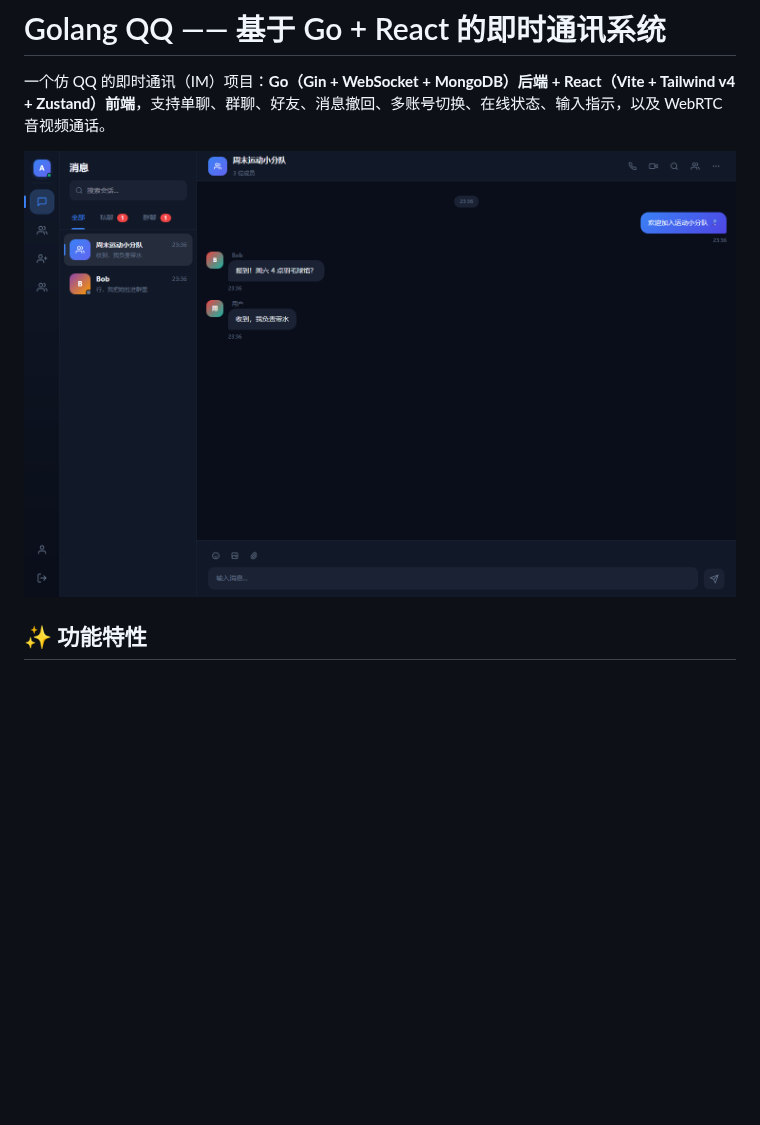
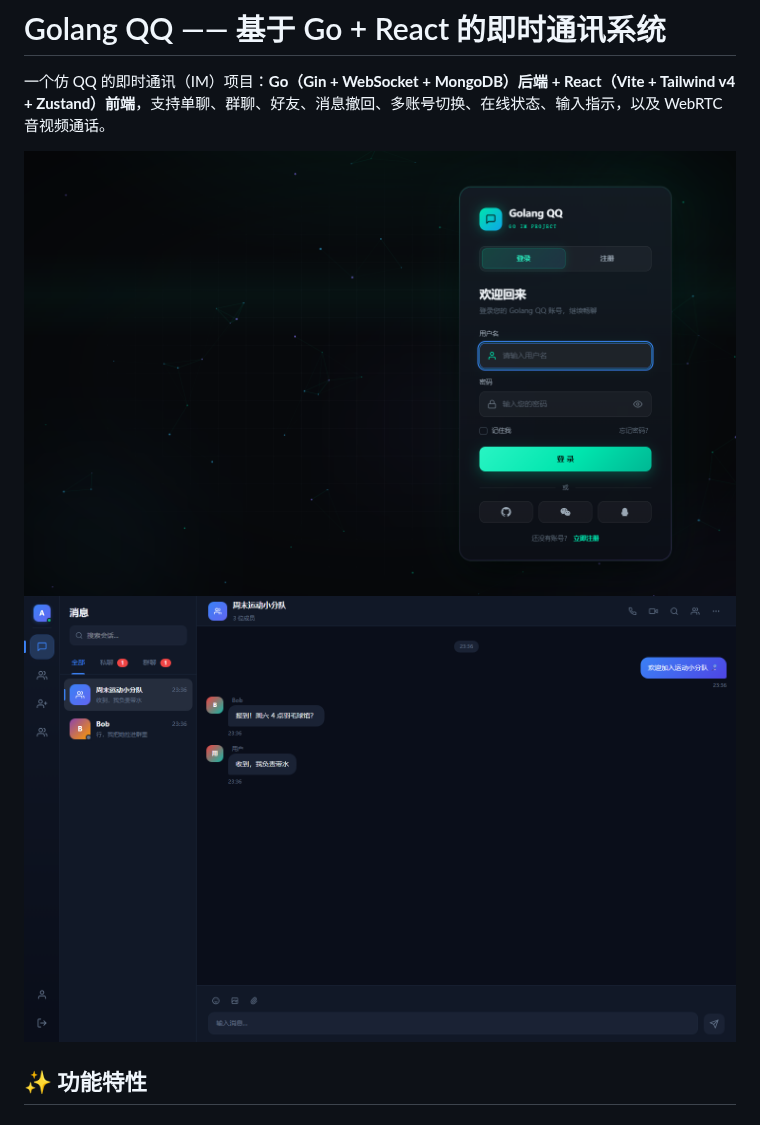
Before and after one commit to WangYa002/Golang_QQ, a Markdown page: README.md, the part around the change. GitHub-like rendering; pictures changed too: docs/screenshots/login.png (added); blank space fills up the shorter version.

```diff
--- a/README.md
+++ b/README.md
@@ -2,7 +2,7 @@
 
 一个仿 QQ 的即时通讯（IM）项目：**Go（Gin + WebSocket + MongoDB）后端 + React（Vite + Tailwind v4 + Zustand）前端**，支持单聊、群聊、好友、消息撤回、多账号切换、在线状态、输入指示，以及 WebRTC 音视频通话。
 
-![聊天主界面](docs/screenshots/chat.png)
+![登录页](docs/screenshots/login.png) ![聊天主界面](docs/screenshots/chat.png)
 
 ## ✨ 功能特性
 
```
Also changed, not shown: 4 other files.
